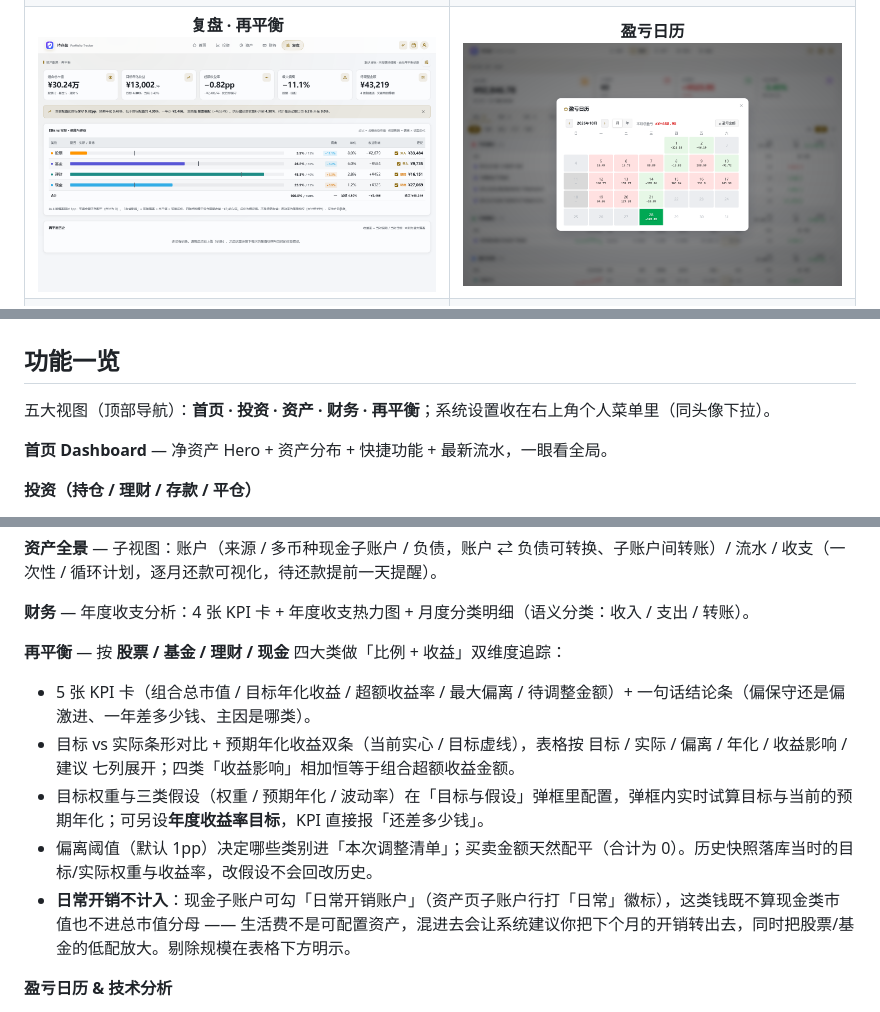
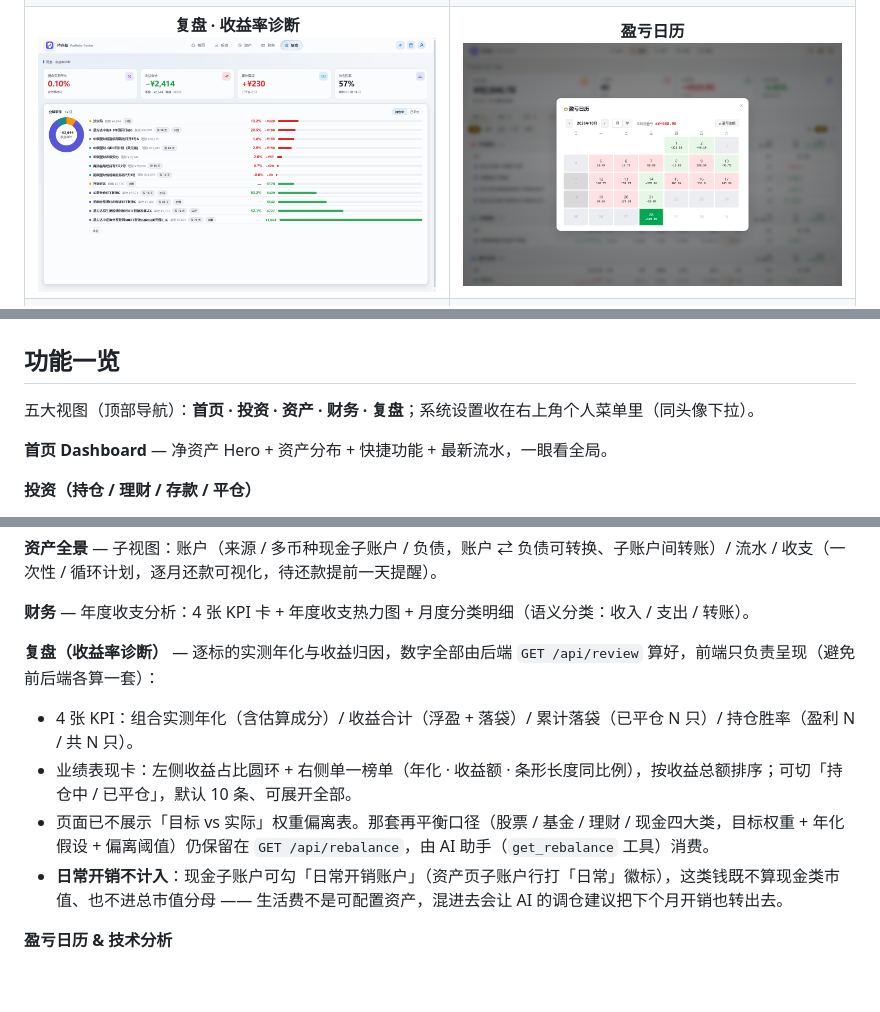
Before and after one commit to w1570187062/my-portfolio-hub, a Markdown page: README.md, 3 parts joined by grey strips. Drawn GitHub-style; pictures changed too: docs/screenshots/rebalance.png; blank space fills up the shorter version.

Commit message:
docs: 复盘页截图换新 + README 同步改版后的功能描述
旧图展示的是「再平衡」时期的 5 张 KPI + 目标 vs 实际对比表，该 UI 已随
10-28 改名与 v6 收益率诊断改版下线（前端已无任何 /api/rebalance 调用），
截图与实物不符。按当前页面 1500×960 浅色主题重截（与其他截图一致）。

README：
- 图注「复盘 · 再平衡」→「复盘 · 收益率诊断」
- 导航「五大视图」里的再平衡 → 复盘
- 再平衡的 6 行功能描述整段重写：4 张 KPI（实测年化 / 收益合计 /
  累计落袋 / 持仓胜率）+ 业绩表现卡（收益占比圆环 + 榜单，持仓中与
  已平仓可切，10 条可展开）
- 保留「日常开销账户不计入市值分母」的口径，注明再平衡计算仍留在
  GET /api/rebalance 供 AI 助手 get_rebalance 消费，只是不再有对应 UI

```diff
--- a/README.md
+++ b/README.md
@@ -11,12 +11,12 @@
 | :---: | :---: |
 | **首页 Dashboard**<br /><img src="docs/screenshots/home.png" width="520" alt="首页"> | **投资 · 持仓**<br /><img src="docs/screenshots/invest.png" width="520" alt="持仓"> |
 | **资产全景**<br /><img src="docs/screenshots/asset.png" width="520" alt="资产"> | **财务分析**<br /><img src="docs/screenshots/finance.png" width="520" alt="财务"> |
-| **复盘 · 再平衡**<br /><img src="docs/screenshots/rebalance.png" width="520" alt="复盘"> | **盈亏日历**<br /><img src="docs/screenshots/calendar-pnl.png" width="520" alt="盈亏日历"> |
+| **复盘 · 收益率诊断**<br /><img src="docs/screenshots/rebalance.png" width="520" alt="复盘"> | **盈亏日历**<br /><img src="docs/screenshots/calendar-pnl.png" width="520" alt="盈亏日历"> |
 | **技术分析**<br /><img src="docs/screenshots/analysis.png" width="520" alt="技术分析"> | **AI 助手**<br /><img src="docs/screenshots/ai-assistant.png" width="520" alt="AI 助手"> |
 
 ## 功能一览
 
-五大视图（顶部导航）：**首页 · 投资 · 资产 · 财务 · 再平衡**；系统设置收在右上角个人菜单里（同头像下拉）。
+五大视图（顶部导航）：**首页 · 投资 · 资产 · 财务 · 复盘**；系统设置收在右上角个人菜单里（同头像下拉）。
 
 **首页 Dashboard** — 净资产 Hero + 资产分布 + 快捷功能 + 最新流水，一眼看全局。
 
@@ -31,12 +31,11 @@
 
 **财务** — 年度收支分析：4 张 KPI 卡 + 年度收支热力图 + 月度分类明细（语义分类：收入 / 支出 / 转账）。
 
-**再平衡** — 按 **股票 / 基金 / 理财 / 现金** 四大类做「比例 + 收益」双维度追踪：
-- 5 张 KPI 卡（组合总市值 / 目标年化收益 / 超额收益率 / 最大偏离 / 待调整金额）+ 一句话结论条（偏保守还是偏激进、一年差多少钱、主因是哪类）。
-- 目标 vs 实际条形对比 + 预期年化收益双条（当前实心 / 目标虚线），表格按 目标 / 实际 / 偏离 / 年化 / 收益影响 / 建议 七列展开；四类「收益影响」相加恒等于组合超额收益金额。
-- 目标权重与三类假设（权重 / 预期年化 / 波动率）在「目标与假设」弹框里配置，弹框内实时试算目标与当前的预期年化；可另设**年度收益率目标**，KPI 直接报「还差多少钱」。
-- 偏离阈值（默认 1pp）决定哪些类别进「本次调整清单」；买卖金额天然配平（合计为 0）。历史快照落库当时的目标/实际权重与收益率，改假设不会回改历史。
-- **日常开销不计入**：现金子账户可勾「日常开销账户」（资产页子账户行打「日常」徽标），这类钱既不算现金类市值也不进总市值分母 —— 生活费不是可配置资产，混进去会让系统建议你把下个月的开销转出去，同时把股票/基金的低配放大。剔除规模在表格下方明示。
+**复盘（收益率诊断）** — 逐标的实测年化与收益归因，数字全部由后端 `GET /api/review` 算好，前端只负责呈现（避免前后端各算一套）：
+- 4 张 KPI：组合实测年化（含估算成分）/ 收益合计（浮盈 + 落袋）/ 累计落袋（已平仓 N 只）/ 持仓胜率（盈利 N / 共 N 只）。
+- 业绩表现卡：左侧收益占比圆环 + 右侧单一榜单（年化 · 收益额 · 条形长度同比例），按收益总额排序；可切「持仓中 / 已平仓」，默认 10 条、可展开全部。
+- 页面已不展示「目标 vs 实际」权重偏离表。那套再平衡口径（股票 / 基金 / 理财 / 现金四大类，目标权重 + 年化假设 + 偏离阈值）仍保留在 `GET /api/rebalance`，由 AI 助手（`get_rebalance` 工具）消费。
+- **日常开销不计入**：现金子账户可勾「日常开销账户」（资产页子账户行打「日常」徽标），这类钱既不算现金类市值、也不进总市值分母 —— 生活费不是可配置资产，混进去会让 AI 的调仓建议把下个月开销也转出去。
 
 
 **盈亏日历 & 技术分析**
```
